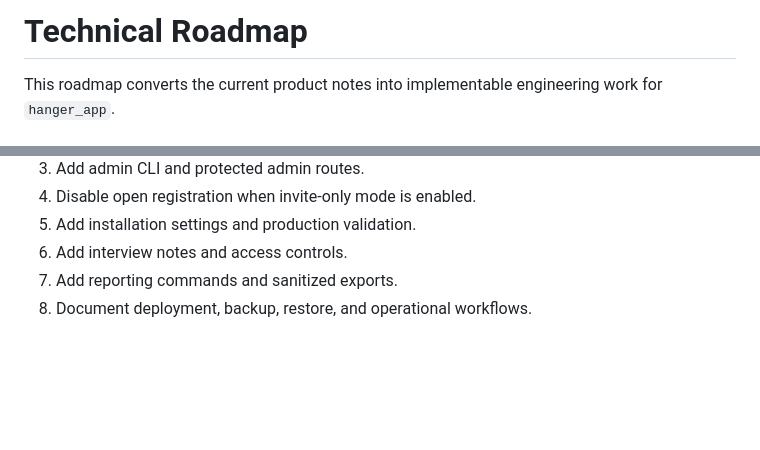
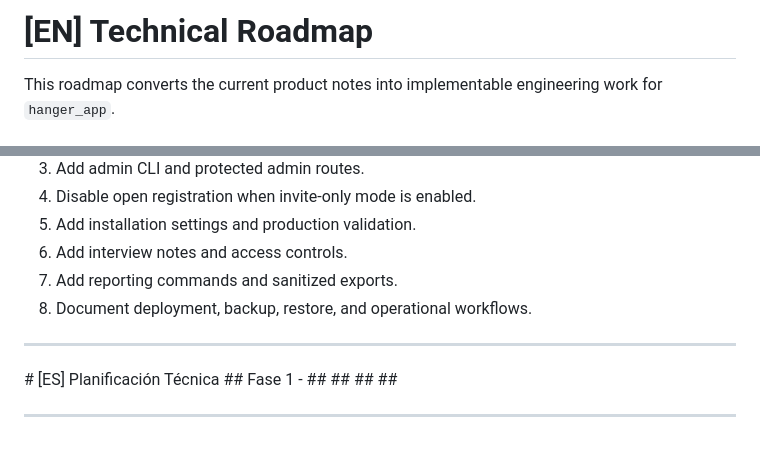
Before and after one commit to bramirezjofre/hanger, a Markdown page: TECHNICAL_ROADMAP.md, 2 parts joined by grey strips. GitHub-like rendering; blank space fills up the shorter version.

Commit message:
Start i18n TECHNICAL_ROADMAP.md
Add other languages for international context

```diff
--- a/TECHNICAL_ROADMAP.md
+++ b/TECHNICAL_ROADMAP.md
@@ -1,4 +1,4 @@
-# Technical Roadmap
+# [EN] Technical Roadmap
 
 This roadmap converts the current product notes into implementable engineering work for `hanger_app`.
 
@@ -83,3 +83,12 @@ Acceptance criteria:
 6. Add interview notes and access controls.
 7. Add reporting commands and sanitized exports.
 8. Document deployment, backup, restore, and operational workflows.
+<hr/>
+# [ES] Planificación Técnica
+## Fase 1
+-
+##
+##
+##
+##
+<hr/>
```
